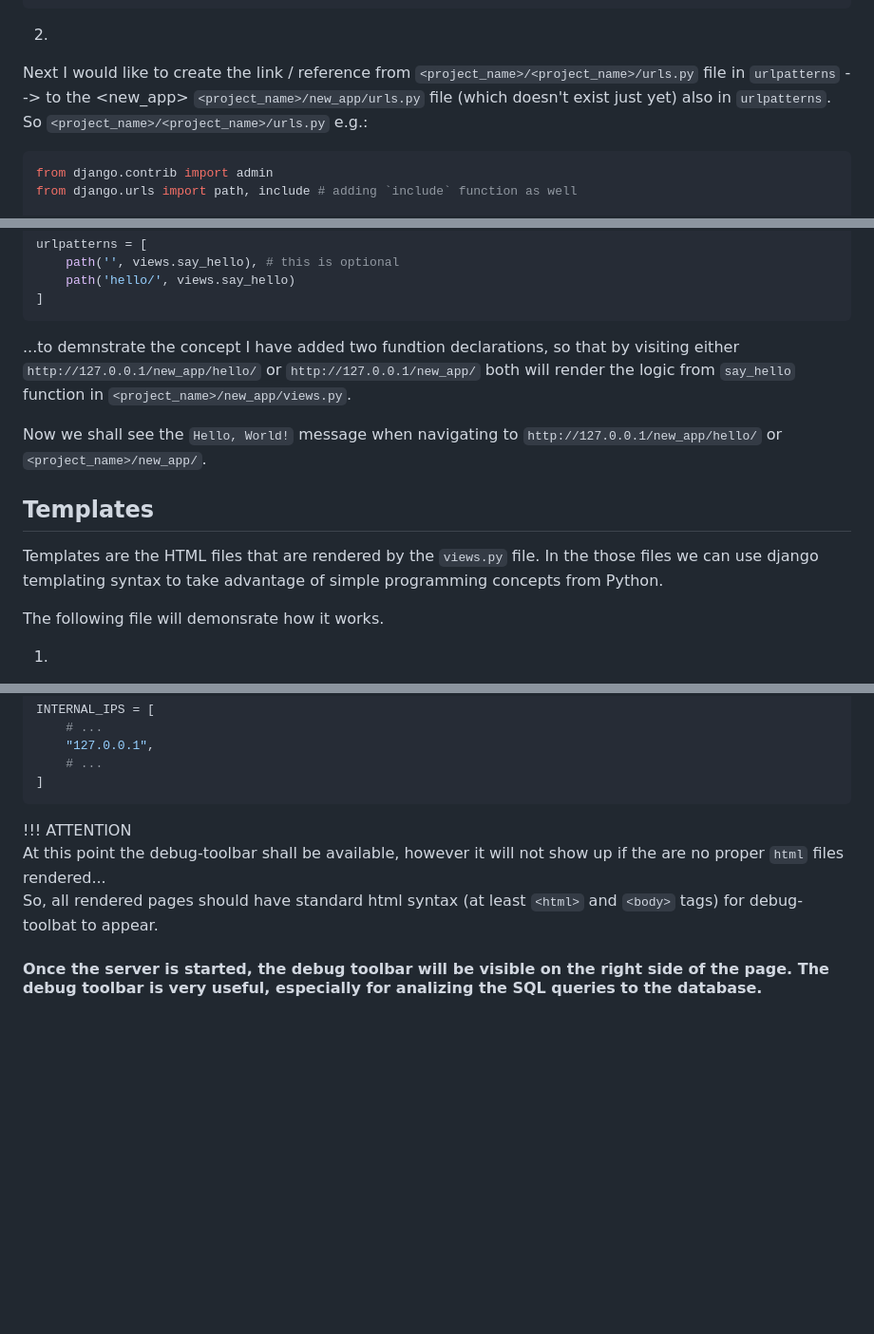
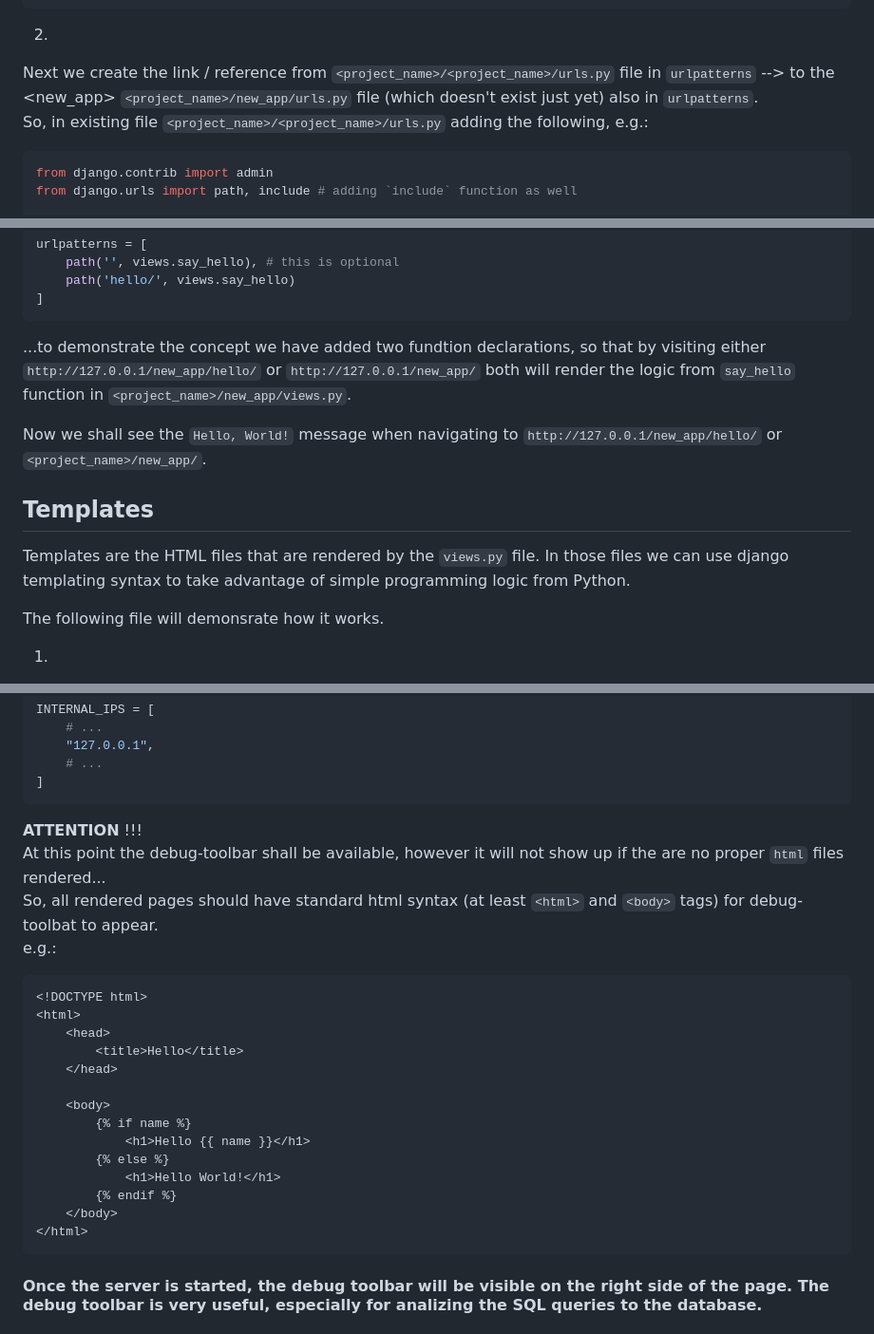
Before and after one commit to svvoii/django_tuto, a Markdown page: README.md, 3 parts joined by grey strips. Shown at 95% size. GitHub-like rendering; blank space fills up the shorter version.

````diff
--- a/README.md
+++ b/README.md
@@ -112,8 +116,8 @@ def say_hello(request):
 ```
 
 2)
-Next I would like to create the link / reference from `<project_name>/<project_name>/urls.py` file in `urlpatterns` --> to the <new_app> `<project_name>/new_app/urls.py` file (which doesn't exist just yet) also in `urlpatterns`.
-So `<project_name>/<project_name>/urls.py` e.g.:
+Next we create the link / reference from `<project_name>/<project_name>/urls.py` file in `urlpatterns` --> to the <new_app> `<project_name>/new_app/urls.py` file (which doesn't exist just yet) also in `urlpatterns`.
+So, in existing file `<project_name>/<project_name>/urls.py` adding the following, e.g.:
 
 ```python
 from django.contrib import admin
@@ -143,13 +147,13 @@ urlpatterns = [
     path('hello/', views.say_hello)
 ]
 ```
-...to demnstrate the concept I have added two fundtion declarations, so that by visiting either `http://127.0.0.1/new_app/hello/` or `http://127.0.0.1/new_app/` both will render the logic from `say_hello` function in `<project_name>/new_app/views.py`.
+...to demonstrate the concept we have added two fundtion declarations, so that by visiting either `http://127.0.0.1/new_app/hello/` or `http://127.0.0.1/new_app/` both will render the logic from `say_hello` function in `<project_name>/new_app/views.py`.
 
 Now we shall see the `Hello, World!` message when navigating to `http://127.0.0.1/new_app/hello/` or `<project_name>/new_app/`.
 
 ## Templates
 
-Templates are the HTML files that are rendered by the `views.py` file. In the those files we can use django templating syntax to take advantage of simple programming concepts from Python.
+Templates are the HTML files that are rendered by the `views.py` file. In those files we can use django templating syntax to take advantage of simple programming logic from Python.
 
 The following file will demonsrate how it works.
 
@@ -265,9 +269,26 @@ INTERNAL_IPS = [
 ]
 ```
 
-!!! ATTENTION
+**ATTENTION** !!!
 At this point the debug-toolbar shall be available, however it will not show up if the are no proper `html` files rendered...
 So, all rendered pages should have standard html syntax (at least `<html>` and `<body>` tags) for debug-toolbat to appear.
+e.g.:
+```html
+<!DOCTYPE html>
+<html>
+	<head>
+		<title>Hello</title>
+	</head>
+
+	<body>
+		{% if name %}
+			<h1>Hello {{ name }}</h1>
+		{% else %}
+			<h1>Hello World!</h1>
+		{% endif %}
+	</body>
+</html>
+```
 
 #### Once the server is started, the debug toolbar will be visible on the right side of the page. The debug toolbar is very useful, especially for analizing the SQL queries to the database.
 
````
Also changed, not shown: other parts of README.md (+8 -4 lines).
